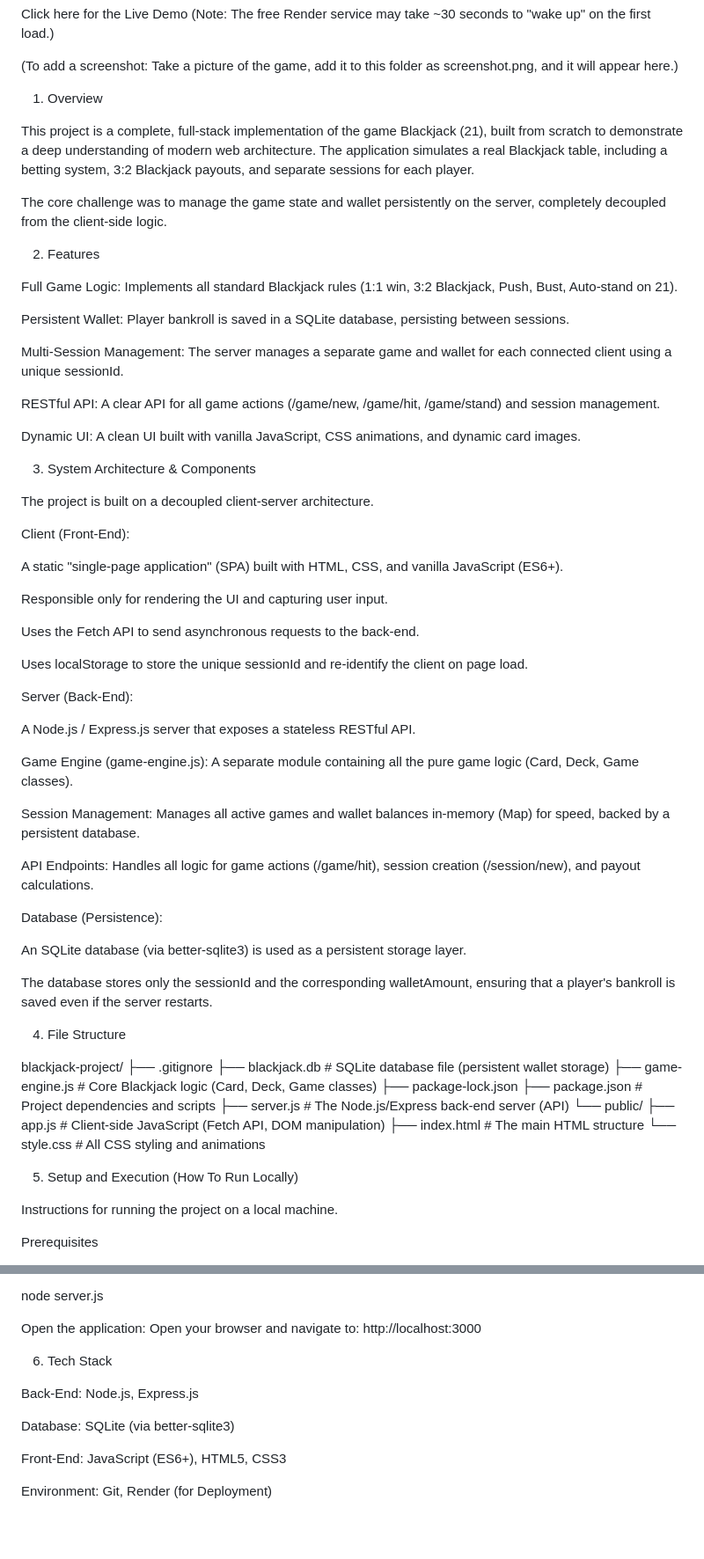
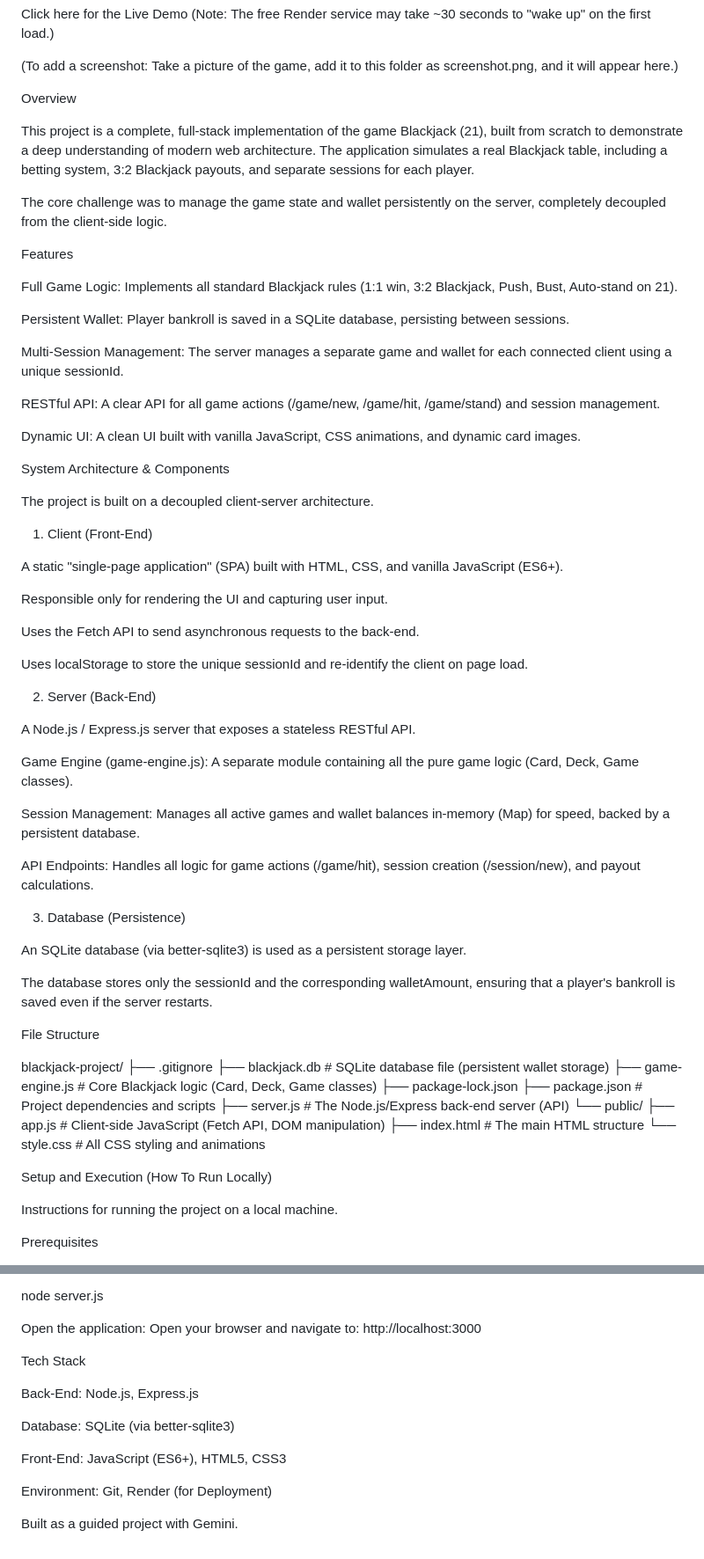
Before and after one commit to ReemSchur/blackjack-project, a Markdown page: README.md, 2 parts joined by grey strips. Shown at 88% size. Rendered like a GitHub page; blank space fills up the shorter version.

```diff
--- a/README.md
+++ b/README.md
@@ -5,13 +5,13 @@ Click here for the Live Demo
 
 (To add a screenshot: Take a picture of the game, add it to this folder as screenshot.png, and it will appear here.)
 
-1. Overview
+Overview
 
 This project is a complete, full-stack implementation of the game Blackjack (21), built from scratch to demonstrate a deep understanding of modern web architecture. The application simulates a real Blackjack table, including a betting system, 3:2 Blackjack payouts, and separate sessions for each player.
 
 The core challenge was to manage the game state and wallet persistently on the server, completely decoupled from the client-side logic.
 
-2. Features
+Features
 
 Full Game Logic: Implements all standard Blackjack rules (1:1 win, 3:2 Blackjack, Push, Bust, Auto-stand on 21).
 
@@ -23,11 +23,11 @@ RESTful API: A clear API for all game actions (/game/new, /game/hit, /game/stand
 
 Dynamic UI: A clean UI built with vanilla JavaScript, CSS animations, and dynamic card images.
 
-3. System Architecture & Components
+System Architecture & Components
 
 The project is built on a decoupled client-server architecture.
 
-Client (Front-End):
+1. Client (Front-End)
 
 A static "single-page application" (SPA) built with HTML, CSS, and vanilla JavaScript (ES6+).
 
@@ -37,7 +37,7 @@ Uses the Fetch API to send asynchronous requests to the back-end.
 
 Uses localStorage to store the unique sessionId and re-identify the client on page load.
 
-Server (Back-End):
+2. Server (Back-End)
 
 A Node.js / Express.js server that exposes a stateless RESTful API.
 
@@ -47,13 +47,13 @@ Session Management: Manages all active games and wallet balances in-memory (Map)
 
 API Endpoints: Handles all logic for game actions (/game/hit), session creation (/session/new), and payout calculations.
 
-Database (Persistence):
+3. Database (Persistence)
 
 An SQLite database (via better-sqlite3) is used as a persistent storage layer.
 
 The database stores only the sessionId and the corresponding walletAmount, ensuring that a player's bankroll is saved even if the server restarts.
 
-4. File Structure
+File Structure
 
 blackjack-project/
 ├── .gitignore
@@ -68,7 +68,7 @@ blackjack-project/
     └── style.css       # All CSS styling and animations
 
 
-5. Setup and Execution (How To Run Locally)
+Setup and Execution (How To Run Locally)
 
 Instructions for running the project on a local machine.
 
@@ -101,7 +101,7 @@ node server.js
 Open the application:
 Open your browser and navigate to: http://localhost:3000
 
-6. Tech Stack
+Tech Stack
 
 Back-End: Node.js, Express.js
 
@@ -110,3 +110,5 @@ Database: SQLite (via better-sqlite3)
 Front-End: JavaScript (ES6+), HTML5, CSS3
 
 Environment: Git, Render (for Deployment)
+
+Built as a guided project with Gemini.
```
